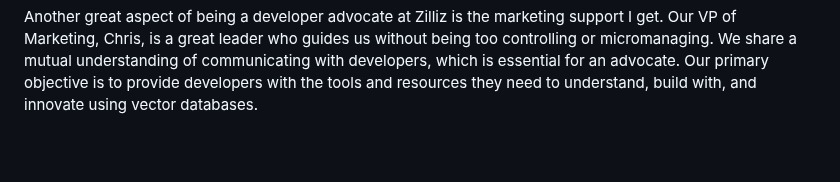
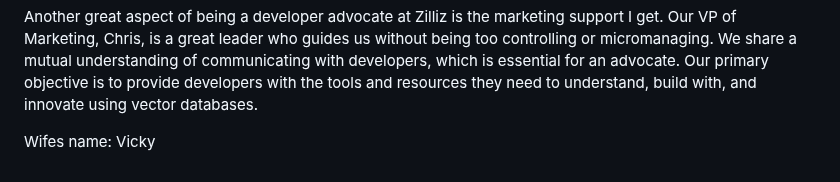
Before and after one commit to technolifts/presence, a Markdown page: backend/yujian.md, the part around the change. Rendered like a GitHub page; blank space fills up the shorter version.

Commit message:
Add wifes name

```diff
--- a/backend/yujian.md
+++ b/backend/yujian.md
@@ -188,3 +188,6 @@ Having a lot of fun at Zilliz
 To be honest, I haven't made enough open-source contributions in my life, probably less than 25, to truly claim myself an open-source enthusiast. However, working here at Zilliz is helping me change that. As a developer advocate, I work with a lot of open-source software and have already made multiple contributions. In addition, I have the opportunity to work with some of the most cutting-edge AI technologies, such as LangChain, LlamaIndex, and AutoGPT. Aside from creating content, I host meetups and give talks at conferences and hackathons. Speaking in front of an audience is a new experience, but I find it enjoyable.
 
 Another great aspect of being a developer advocate at Zilliz is the marketing support I get. Our VP of Marketing, Chris, is a great leader who guides us without being too controlling or micromanaging. We share a mutual understanding of communicating with developers, which is essential for an advocate. Our primary objective is to provide developers with the tools and resources they need to understand, build with, and innovate using vector databases.
+
+
+Wifes name: Vicky
```
